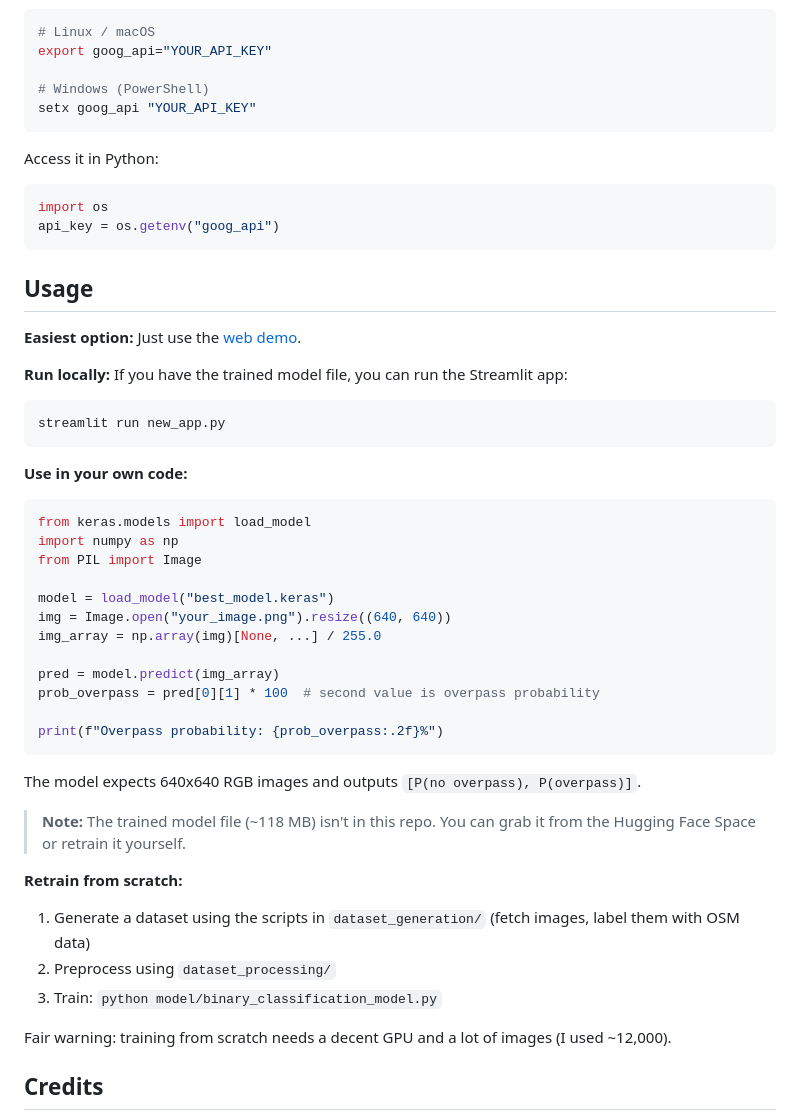
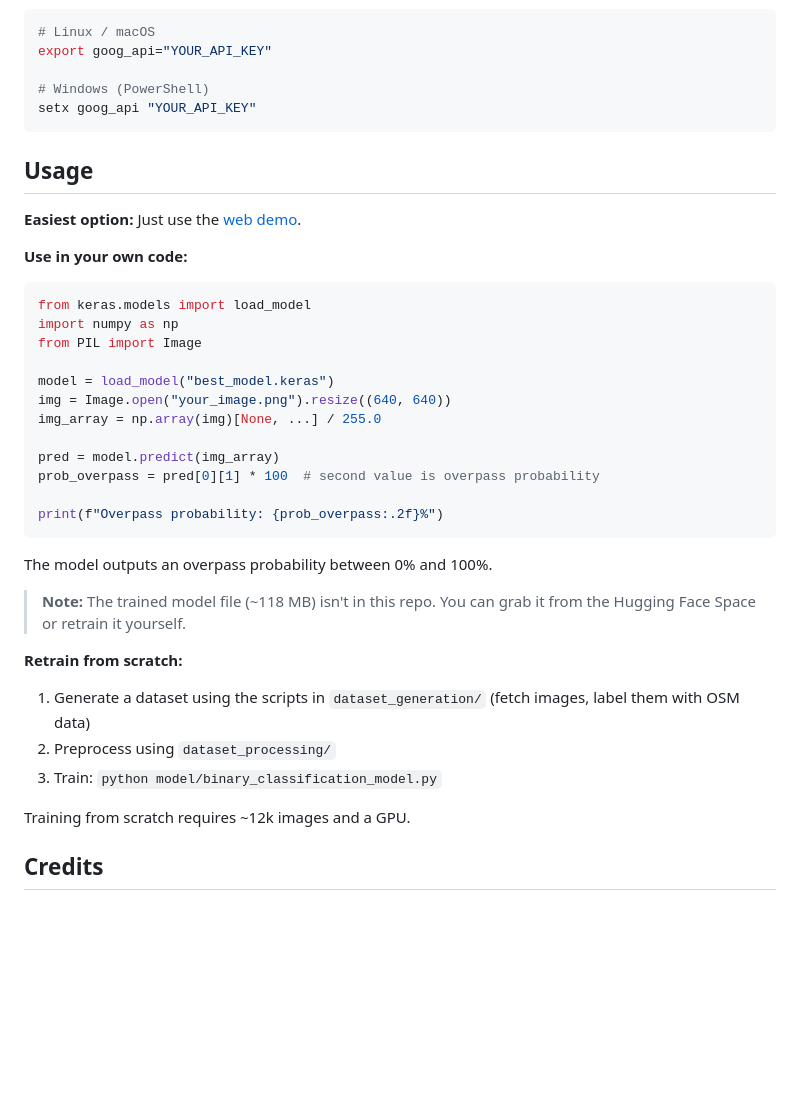
Before and after one commit to jableable/my_road_project, a Markdown page: README.md, the part around the change. Drawn GitHub-style; blank space fills up the shorter version.

Commit message:
Update README
Removed Python code snippets for accessing API key and running the Streamlit app. Updated notes on model output and training requirements.

````diff
--- a/README.md
+++ b/README.md
@@ -73,20 +73,9 @@ export goog_api="YOUR_API_KEY"
 setx goog_api "YOUR_API_KEY"
 ```
 
-Access it in Python:
-```python
-import os
-api_key = os.getenv("goog_api")
-```
-
 ## Usage
 
 **Easiest option:** Just use the [web demo](https://huggingface.co/spaces/jableable/road_project).
-
-**Run locally:** If you have the trained model file, you can run the Streamlit app:
-```bash
-streamlit run new_app.py
-```
 
 **Use in your own code:**
 ```python
@@ -104,7 +93,7 @@ prob_overpass = pred[0][1] * 100  # second value is overpass probability
 print(f"Overpass probability: {prob_overpass:.2f}%")
 ```
 
-The model expects 640x640 RGB images and outputs `[P(no overpass), P(overpass)]`.
+The model outputs an overpass probability between 0% and 100%.
 
 > **Note:** The trained model file (~118 MB) isn't in this repo. You can grab it from the Hugging Face Space or retrain it yourself.
 
@@ -114,7 +103,7 @@ The model expects 640x640 RGB images and outputs `[P(no overpass), P(overpass)]`
 2. Preprocess using `dataset_processing/`
 3. Train: `python model/binary_classification_model.py`
 
-Fair warning: training from scratch needs a decent GPU and a lot of images (I used ~12,000).
+Training from scratch requires ~12k images and a GPU.
 
 ## Credits
 
````
